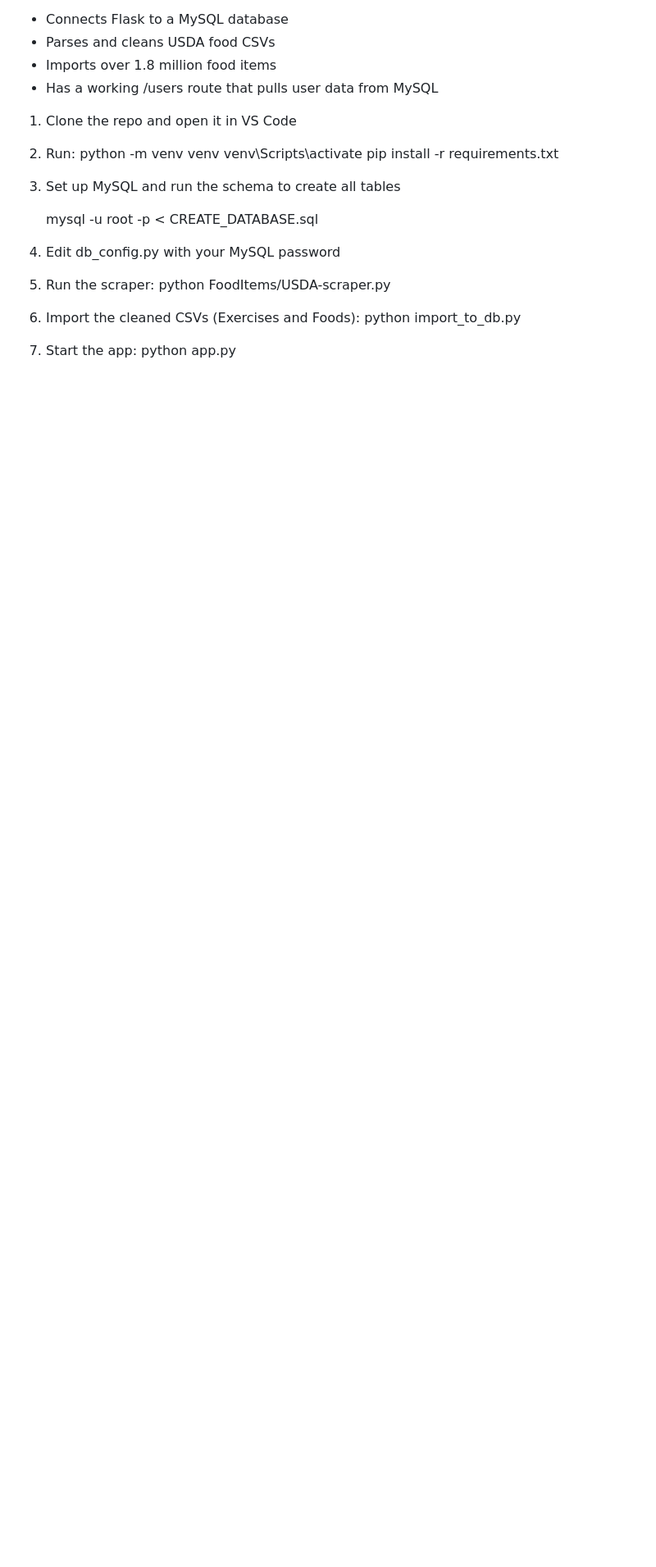
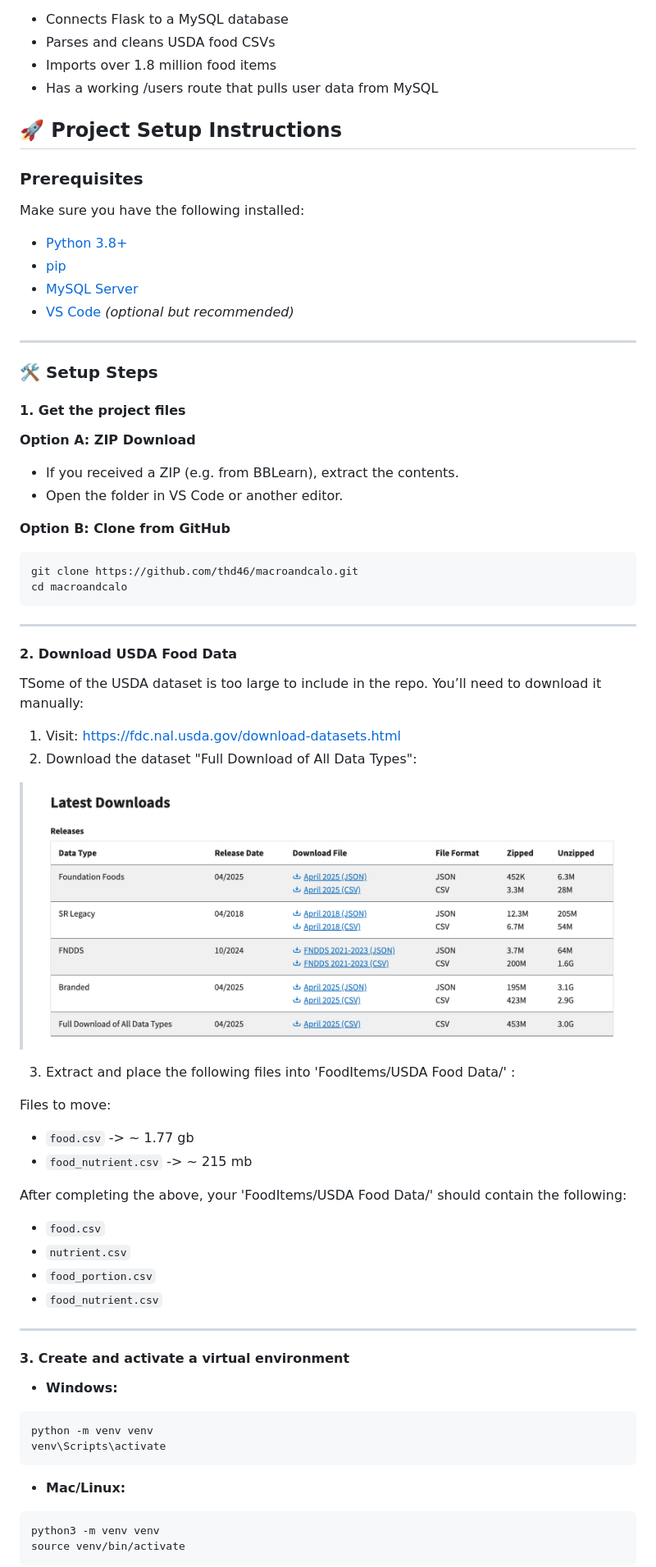
Before and after one commit to thd46/macroandcalo, a Markdown page: README.md, the part around the change printed below. Shown: that part at 82% size. GitHub-like rendering; pictures changed too: readme-images/foodDataSource.png (added); blank space fills up the shorter version.

Commit message:
Read Me update and file name cleanup

````diff
--- a/README.md
+++ b/README.md
@@ -20,24 +20,68 @@ This system forms the backend foundation for a potential web or mobile applicati
 - Imports over 1.8 million food items
 - Has a working /users route that pulls user data from MySQL
 
-1. Clone the repo and open it in VS Code
+## 🚀 Project Setup Instructions
 
-2. Run:
-   python -m venv venv
-   venv\Scripts\activate
-   pip install -r requirements.txt
+### Prerequisites
 
-3. Set up MySQL and run the schema to create all tables
+Make sure you have the following installed:
 
-      mysql -u root -p < CREATE_DATABASE.sql
+- [Python 3.8+](https://www.python.org/downloads/)
+- [pip](https://pip.pypa.io/en/stable/installation/)
+- [MySQL Server](https://dev.mysql.com/downloads/mysql/)
+- [VS Code](https://code.visualstudio.com/) *(optional but recommended)*
 
-4. Edit db_config.py with your MySQL password
+---
 
-5. Run the scraper:
-   python FoodItems/USDA-scraper.py
+### 🛠 Setup Steps
 
-6. Import the cleaned CSVs (Exercises and Foods):
-   python import_to_db.py
+#### **1. Get the project files**
 
-7. Start the app:
-   python app.py
+**Option A: ZIP Download**
+- If you received a ZIP (e.g. from BBLearn), extract the contents.
+- Open the folder in VS Code or another editor.
+
+**Option B: Clone from GitHub**
+```bash
+git clone https://github.com/thd46/macroandcalo.git
+cd macroandcalo
+```
+---
+
+#### **2. Download USDA Food Data**
+
+TSome of the USDA dataset is too large to include in the repo. You’ll need to download it manually:
+
+1. Visit: https://fdc.nal.usda.gov/download-datasets.html
+2. Download the dataset "Full Download of All Data Types":
+
+> ![Example dataset image](readme-images/foodDataSource.png)
+
+3. Extract and place the following files into 'FoodItems/USDA Food Data/' :
+
+Files to move:
+- `food.csv` -> ~ 1.77 gb
+- `food_nutrient.csv` -> ~ 215 mb
+
+After completing the above, your 'FoodItems/USDA Food Data/' should contain the following:
+- `food.csv`
+- `nutrient.csv`
+- `food_portion.csv`
+- `food_nutrient.csv`
+
+---
+
+#### **3. Create and activate a virtual environment**
+
+- **Windows:**
+```bash
+python -m venv venv
+venv\Scripts\activate
+```
+
+- **Mac/Linux:**
+```bash
+python3 -m venv venv
+source venv/bin/activate
+```
+
````
Also changed, not shown: other parts of README.md (+37 -3 lines), 3 other files.
